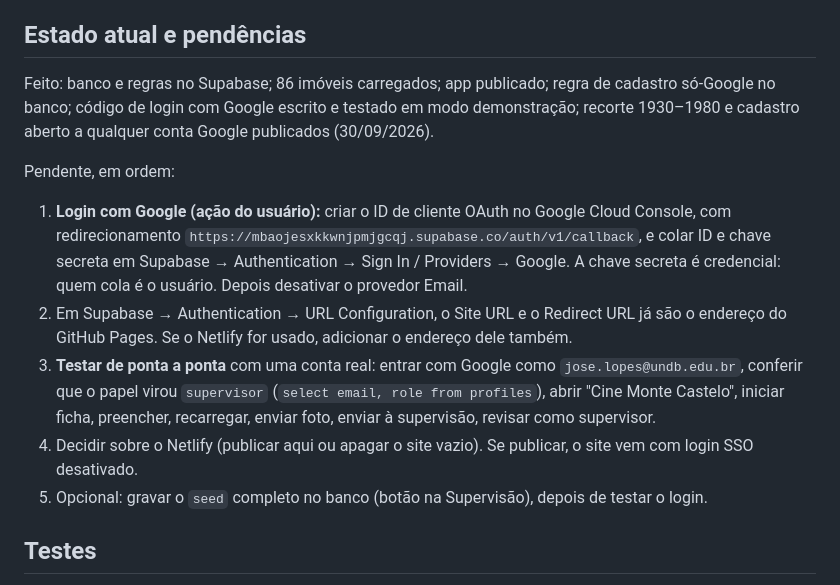
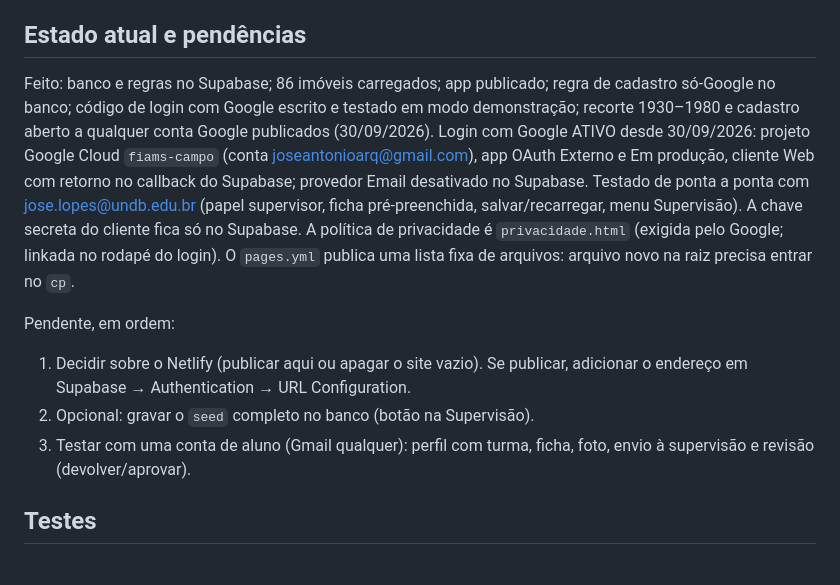
Before and after one commit to jzantonio/Arquitetura-Moderna, a Markdown page: CLAUDE.md, the part around the change. GitHub-like rendering.

Commit message:
CLAUDE.md: login com Google ativo e testado; pendências atualizadas
Co-Authored-By: Claude Opus 5.5 <noreply@anthropic.com>

```diff
--- a/CLAUDE.md
+++ b/CLAUDE.md
@@ -61,14 +61,12 @@ Tabelas: `supervisores`, `profiles`, `imoveis`, `fichas`, `revisoes`, `fotos`, m
 
 ## Estado atual e pendências
 
-Feito: banco e regras no Supabase; 86 imóveis carregados; app publicado; regra de cadastro só-Google no banco; código de login com Google escrito e testado em modo demonstração; recorte 1930–1980 e cadastro aberto a qualquer conta Google publicados (30/09/2026).
+Feito: banco e regras no Supabase; 86 imóveis carregados; app publicado; regra de cadastro só-Google no banco; código de login com Google escrito e testado em modo demonstração; recorte 1930–1980 e cadastro aberto a qualquer conta Google publicados (30/09/2026). Login com Google ATIVO desde 30/09/2026: projeto Google Cloud `fiams-campo` (conta joseantonioarq@gmail.com), app OAuth Externo e Em produção, cliente Web com retorno no callback do Supabase; provedor Email desativado no Supabase. Testado de ponta a ponta com jose.lopes@undb.edu.br (papel supervisor, ficha pré-preenchida, salvar/recarregar, menu Supervisão). A chave secreta do cliente fica só no Supabase. A política de privacidade é `privacidade.html` (exigida pelo Google; linkada no rodapé do login). O `pages.yml` publica uma lista fixa de arquivos: arquivo novo na raiz precisa entrar no `cp`.
 
 Pendente, em ordem:
-1. **Login com Google (ação do usuário):** criar o ID de cliente OAuth no Google Cloud Console, com redirecionamento `https://mbaojesxkkwnjpmjgcqj.supabase.co/auth/v1/callback`, e colar ID e chave secreta em Supabase → Authentication → Sign In / Providers → Google. A chave secreta é credencial: quem cola é o usuário. Depois desativar o provedor Email.
-2. Em Supabase → Authentication → URL Configuration, o Site URL e o Redirect URL já são o endereço do GitHub Pages. Se o Netlify for usado, adicionar o endereço dele também.
-3. **Testar de ponta a ponta** com uma conta real: entrar com Google como `jose.lopes@undb.edu.br`, conferir que o papel virou `supervisor` (`select email, role from profiles`), abrir "Cine Monte Castelo", iniciar ficha, preencher, recarregar, enviar foto, enviar à supervisão, revisar como supervisor.
-4. Decidir sobre o Netlify (publicar aqui ou apagar o site vazio). Se publicar, o site vem com login SSO desativado.
-5. Opcional: gravar o `seed` completo no banco (botão na Supervisão), depois de testar o login.
+1. Decidir sobre o Netlify (publicar aqui ou apagar o site vazio). Se publicar, adicionar o endereço em Supabase → Authentication → URL Configuration.
+2. Opcional: gravar o `seed` completo no banco (botão na Supervisão).
+3. Testar com uma conta de aluno (Gmail qualquer): perfil com turma, ficha, foto, envio à supervisão e revisão (devolver/aprovar).
 
 ## Testes
 
```
